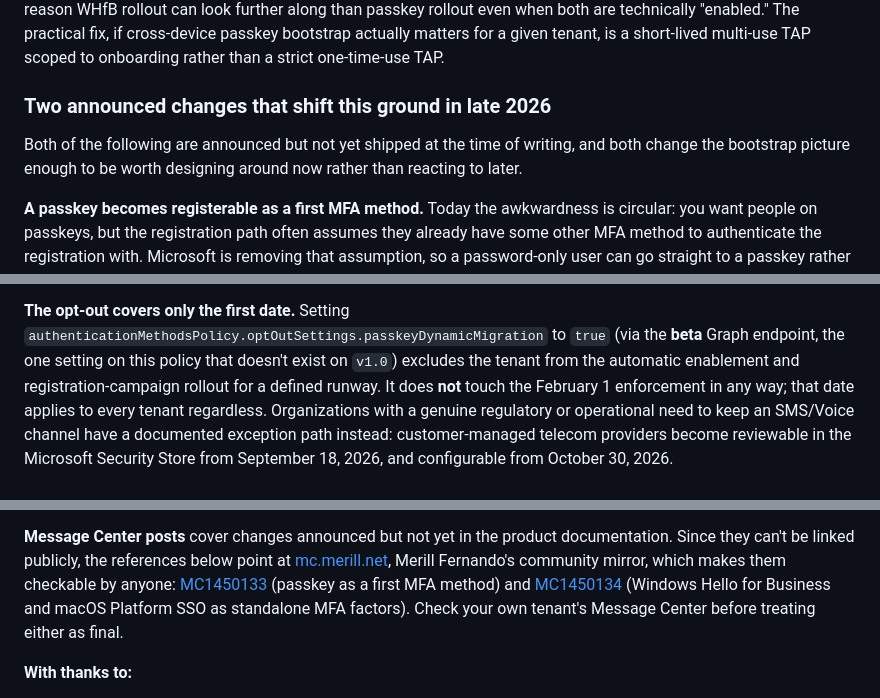
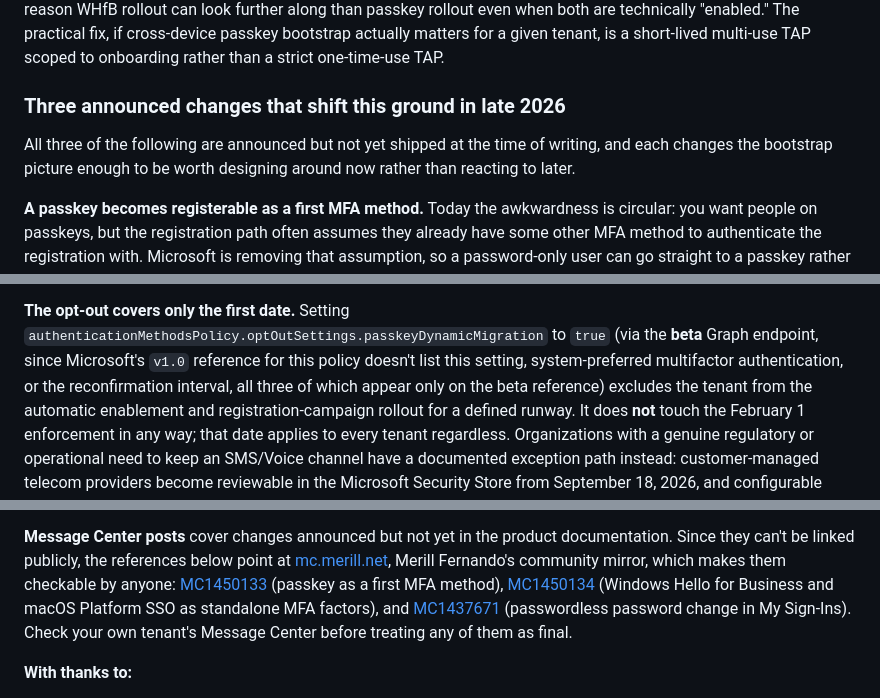
Before and after one commit to Secure-At-Work/saw-authentication-assessment-toolkit, a Markdown page: docs/blog-ist-to-soll-authentication.md, 3 parts joined by grey strips. Rendered like a GitHub page.

```diff
--- a/docs/blog-ist-to-soll-authentication.md
+++ b/docs/blog-ist-to-soll-authentication.md
@@ -237,10 +243,11 @@ rollout even when both are technically "enabled." The practical fix, if cross-de
 bootstrap actually matters for a given tenant, is a short-lived multi-use TAP scoped to
 onboarding rather than a strict one-time-use TAP.
 
-### Two announced changes that shift this ground in late 2026
+### Three announced changes that shift this ground in late 2026
 
-Both of the following are announced but not yet shipped at the time of writing, and both change the
-bootstrap picture enough to be worth designing around now rather than reacting to later.
+All three of the following are announced but not yet shipped at the time of writing, and each
+changes the bootstrap picture enough to be worth designing around now rather than reacting to
+later.
 
 **A passkey becomes registerable as a first MFA method.** Today the awkwardness is circular: you
 want people on passkeys, but the registration path often assumes they already have some other MFA
@@ -640,7 +667,9 @@ broader September rollout.
 
 **The opt-out covers only the first date.** Setting
 `authenticationMethodsPolicy.optOutSettings.passkeyDynamicMigration` to `true` (via the **beta**
-Graph endpoint, the one setting on this policy that doesn't exist on `v1.0`) excludes the tenant
+Graph endpoint, since Microsoft's `v1.0` reference for this policy doesn't list this setting,
+system-preferred multifactor authentication, or the reconfirmation interval, all three of which
+appear only on the beta reference) excludes the tenant
 from the automatic enablement and registration-campaign rollout for a defined runway. It does
 **not** touch the February 1 enforcement in any way; that date applies to every tenant regardless.
 Organizations with a genuine regulatory or operational need to keep an SMS/Voice channel have a
@@ -746,9 +773,10 @@ here:
 they can't be linked publicly, the references below point at
 [mc.merill.net](https://mc.merill.net), Merill Fernando's community mirror, which makes them
 checkable by anyone: [MC1450133](https://mc.merill.net/message/MC1450133) (passkey as a first MFA
-method) and [MC1450134](https://mc.merill.net/message/MC1450134) (Windows Hello for Business and
-macOS Platform SSO as standalone MFA factors). Check your own tenant's Message Center before
-treating either as final.
+method), [MC1450134](https://mc.merill.net/message/MC1450134) (Windows Hello for Business and
+macOS Platform SSO as standalone MFA factors), and
+[MC1437671](https://mc.merill.net/message/MC1437671) (passwordless password change in My Sign-Ins).
+Check your own tenant's Message Center before treating any of them as final.
 
 **With thanks to:**
 
```
Also changed, not shown: other parts of docs/blog-ist-to-soll-authentication.md (+36 -12 lines).
